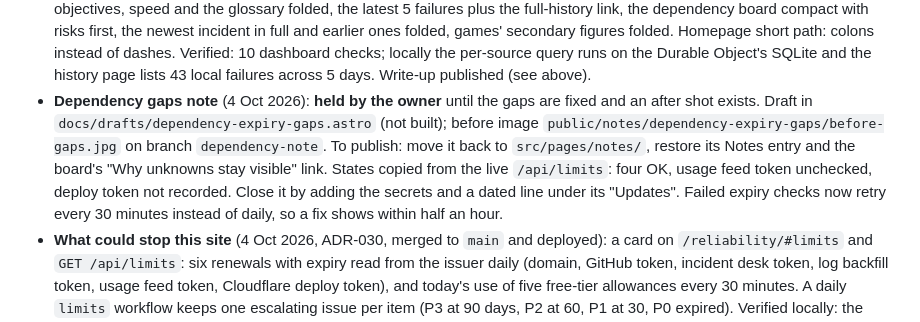
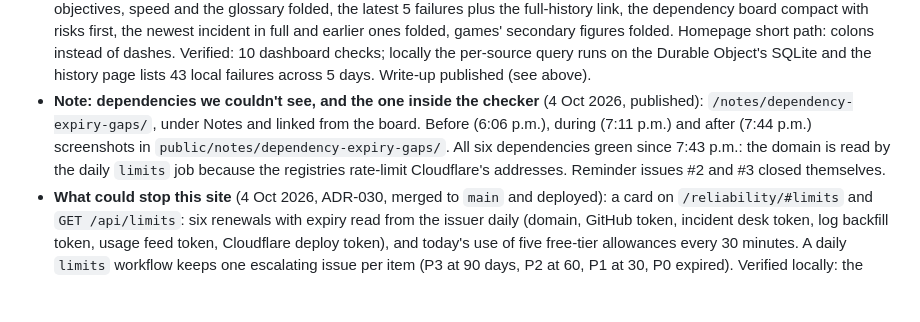
Before and after one commit to vikiscoding/vikrant-personal-website, a Markdown page: docs/STATUS.md, the part around the change. Drawn GitHub-style; blank space fills up the shorter version.

Commit message:
STATUS: the dependency note is published; all six dependencies green

```diff
--- a/docs/STATUS.md
+++ b/docs/STATUS.md
@@ -34,7 +34,7 @@ Last updated: 3 Oct 2026 (after Ludo telemetry v2 was merged and deployed).
 - Ludo (2 Oct 2026): 2,000 seeded games replay exactly and run to full placings; live tests of solo, four-player, rematch, leave (lobby, mid-game, solo stops the room), chat in 18 scripts, names; phone and desktop renders; dev load test at 40 rooms (p99 240 to 80 ms after ADR-027).
 - **Note: the failure list that lost its history** (4 Oct 2026, published): `/notes/failure-list-lost-history/`, first under Notes. Then, before, after and history-page screenshots in `public/notes/failure-list-cap/`. Finding 4 open: no check runs the ledger's storage read itself.
 - **Reliability redesign and the failure-list bug** (4 Oct 2026, merged to `main` and deployed): the Failures list had dropped game day 1 and the 2 Oct outage. Not data loss: the ledger keeps every record (400 days), but the window read took the newest 1,000 records across all sources and Ludo's think-time and round-trip records filled them. Fixed with a per-source cap (200 each), and a new `/reliability/failures/` lists every kept failure of the site's own checks, by day, with game days marked. The page itself: the answer first (the top line names dependencies needing attention), the 30-day strip under the objectives, speed and the glossary folded, the latest 5 failures plus the full-history link, the dependency board compact with risks first, the newest incident in full and earlier ones folded, games' secondary figures folded. Homepage short path: colons instead of dashes. Verified: 10 dashboard checks; locally the per-source query runs on the Durable Object's SQLite and the history page lists 43 local failures across 5 days. Write-up published (see above).
-- **Dependency gaps note** (4 Oct 2026): **held by the owner** until the gaps are fixed and an after shot exists. Draft in `docs/drafts/dependency-expiry-gaps.astro` (not built); before image `public/notes/dependency-expiry-gaps/before-gaps.jpg` on branch `dependency-note`. To publish: move it back to `src/pages/notes/`, restore its Notes entry and the board's "Why unknowns stay visible" link. States copied from the live `/api/limits`: four OK, usage feed token unchecked, deploy token not recorded. Close it by adding the secrets and a dated line under its "Updates". Failed expiry checks now retry every 30 minutes instead of daily, so a fix shows within half an hour.
+- **Note: dependencies we couldn't see, and the one inside the checker** (4 Oct 2026, published): `/notes/dependency-expiry-gaps/`, under Notes and linked from the board. Before (6:06 p.m.), during (7:11 p.m.) and after (7:44 p.m.) screenshots in `public/notes/dependency-expiry-gaps/`. All six dependencies green since 7:43 p.m.: the domain is read by the daily `limits` job because the registries rate-limit Cloudflare's addresses. Reminder issues #2 and #3 closed themselves.
 - **What could stop this site** (4 Oct 2026, ADR-030, merged to `main` and deployed): a card on `/reliability/#limits` and `GET /api/limits`: six renewals with expiry read from the issuer daily (domain, GitHub token, incident desk token, log backfill token, usage feed token, Cloudflare deploy token), and today's use of five free-tier allowances every 30 minutes. A daily `limits` workflow keeps one escalating issue per item (P3 at 90 days, P2 at 60, P1 at 30, P0 expired). Verified locally: the domain (29 Sep 2027, registry) and the log backfill token (31 Oct 2027, Cloudflare) were read live; the CI report path refused a missing or wrong secret (401), a bad body (400) and an oversized one (413) and accepted a valid report (204); the workflow script's dry run chose P2 at 46 days and P3 for unreadable items; 8 dashboard checks pass, including the thresholds. **Needs the owner:** secrets `LIMITS_REPORT_TOKEN` (Cloudflare and GitHub) and `CF_ANALYTICS_TOKEN` (Cloudflare); until then those rows say so in public. Total storage is not shown: Cloudflare's analytics return no storage figure for this account.
 - Ludo empty games end (4 Oct 2026, merged to `main` and deployed): the last person pressing Leave mid-game ends it at once; if everyone just disconnects, it ends after 1 minute unless someone returns. Recorded once; the room keeps one small "ended" record and its link says the game has ended. Verified on `npm run preview`: both players left → late link told "ended"; a player back after 5 s resumed the same seat; nobody back → ended by the alarm at 60.6 s; one `ludo_game` record each. Not yet seen in a browser.
 - Ludo late joiners (4 Oct 2026, merged to `main` and deployed): in a friends' game under way, a newcomer on the invite link takes over a bot's seat and the room chat announces it; a full or finished room says so instead of a dead connection. Verified on `npm run preview` over WebSockets: two players started with two bots, two late joiners took the two bot seats (one named, one not, both announced to everyone), a fifth was told "full" (close 4409, logged `result=full`), and nobody seated moved. Not yet seen in a browser or on a phone.
```
